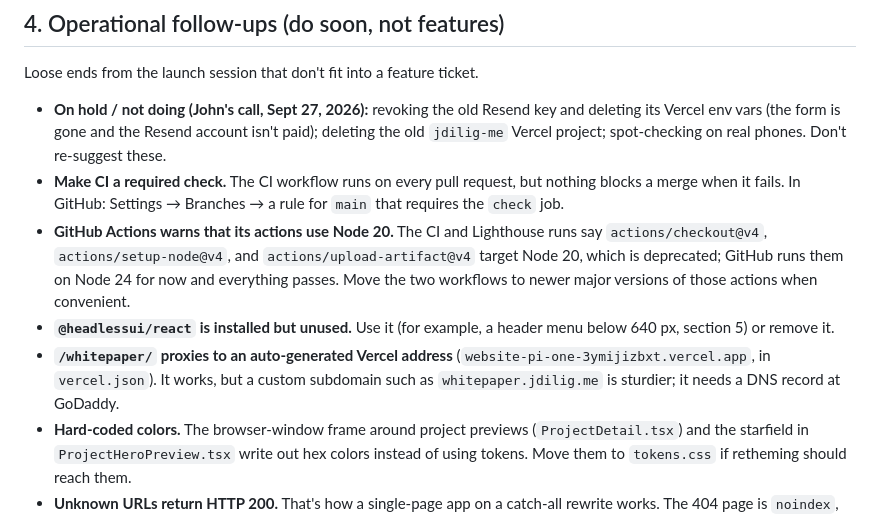
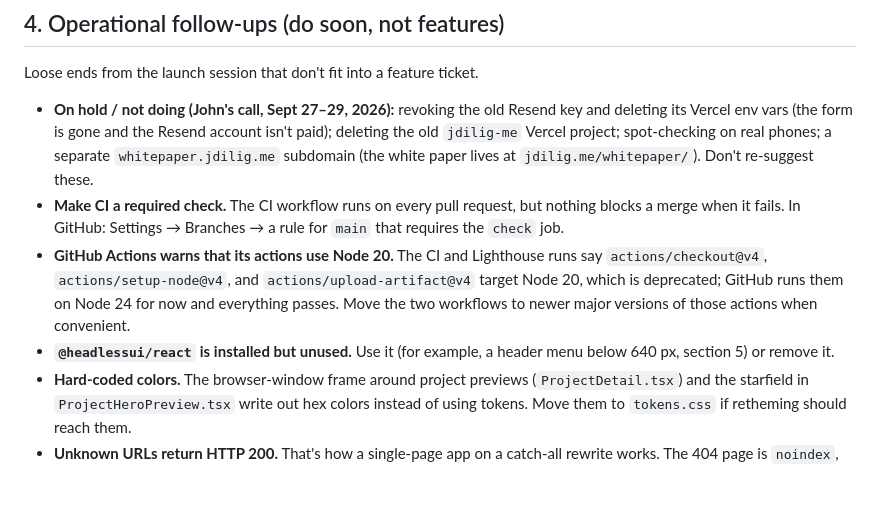
Before and after one commit to balbonits/jdilig-me-v3, a Markdown page: BACKLOG.md, the part around the change. Rendered like a GitHub page; blank space fills up the shorter version.

Commit message:
Drop the whitepaper subdomain suggestion from the backlog
John chose the /whitepaper/ path on jdilig.me, so the backlog no longer
suggests a separate whitepaper.jdilig.me subdomain or the DNS record it
would need. The decision is recorded under "not doing", where the backlog
keeps declined suggestions so they aren't raised again.

Co-Authored-By: Claude Sonnet 5.5 <noreply@anthropic.com>
Claude-Session: https://claude.ai/code/session_01NJcaYBv3Qm8KUHS4kHoaP5

```diff
--- a/BACKLOG.md
+++ b/BACKLOG.md
@@ -60,11 +60,10 @@ Add page-view + basic event tracking via Google Analytics 4.
 
 Loose ends from the launch session that don't fit into a feature ticket.
 
-- **On hold / not doing (John's call, Sept 27, 2026):** revoking the old Resend key and deleting its Vercel env vars (the form is gone and the Resend account isn't paid); deleting the old `jdilig-me` Vercel project; spot-checking on real phones. Don't re-suggest these.
+- **On hold / not doing (John's call, Sept 27–29, 2026):** revoking the old Resend key and deleting its Vercel env vars (the form is gone and the Resend account isn't paid); deleting the old `jdilig-me` Vercel project; spot-checking on real phones; a separate `whitepaper.jdilig.me` subdomain (the white paper lives at `jdilig.me/whitepaper/`). Don't re-suggest these.
 - **Make CI a required check.** The CI workflow runs on every pull request, but nothing blocks a merge when it fails. In GitHub: Settings → Branches → a rule for `main` that requires the `check` job.
 - **GitHub Actions warns that its actions use Node 20.** The CI and Lighthouse runs say `actions/checkout@v4`, `actions/setup-node@v4`, and `actions/upload-artifact@v4` target Node 20, which is deprecated; GitHub runs them on Node 24 for now and everything passes. Move the two workflows to newer major versions of those actions when convenient.
 - **`@headlessui/react` is installed but unused.** Use it (for example, a header menu below 640 px, section 5) or remove it.
-- **`/whitepaper/` proxies to an auto-generated Vercel address** (`website-pi-one-3ymijizbxt.vercel.app`, in `vercel.json`). It works, but a custom subdomain such as `whitepaper.jdilig.me` is sturdier; it needs a DNS record at GoDaddy.
 - **Hard-coded colors.** The browser-window frame around project previews (`ProjectDetail.tsx`) and the starfield in `ProjectHeroPreview.tsx` write out hex colors instead of using tokens. Move them to `tokens.css` if retheming should reach them.
 - **Unknown URLs return HTTP 200.** That's how a single-page app on a catch-all rewrite works. The 404 page is `noindex`, so search engines drop those URLs, but link checkers see success. Real 404 status codes would need pre-rendering or listing every route in `vercel.json`.
 - **Improve game canvas screenshots.** Per-game previews still capture only the HUD overlay. The capture spec now clicks the canvas, sends a key, waits for `networkidle`, and probes computed styles. Diagnostic shows `bodyBg: "rgba(0, 0, 0, 0)"` and `bodyDisplay: "block"` for game pages — the games' `style.css` isn't applying in Playwright (computed body bg should be `#0f1116`). CSS file itself is reachable (`HTTP 200`, `content-type: text/css`) — likely a service-worker or HTTP cache issue specific to headless Chromium. Investigate by adding `bypassCSP: true` to the Playwright context and/or sending `Cache-Control: no-cache` headers on the navigation. Until resolved, hand-grabbed PNGs would be a fine workaround.
```
